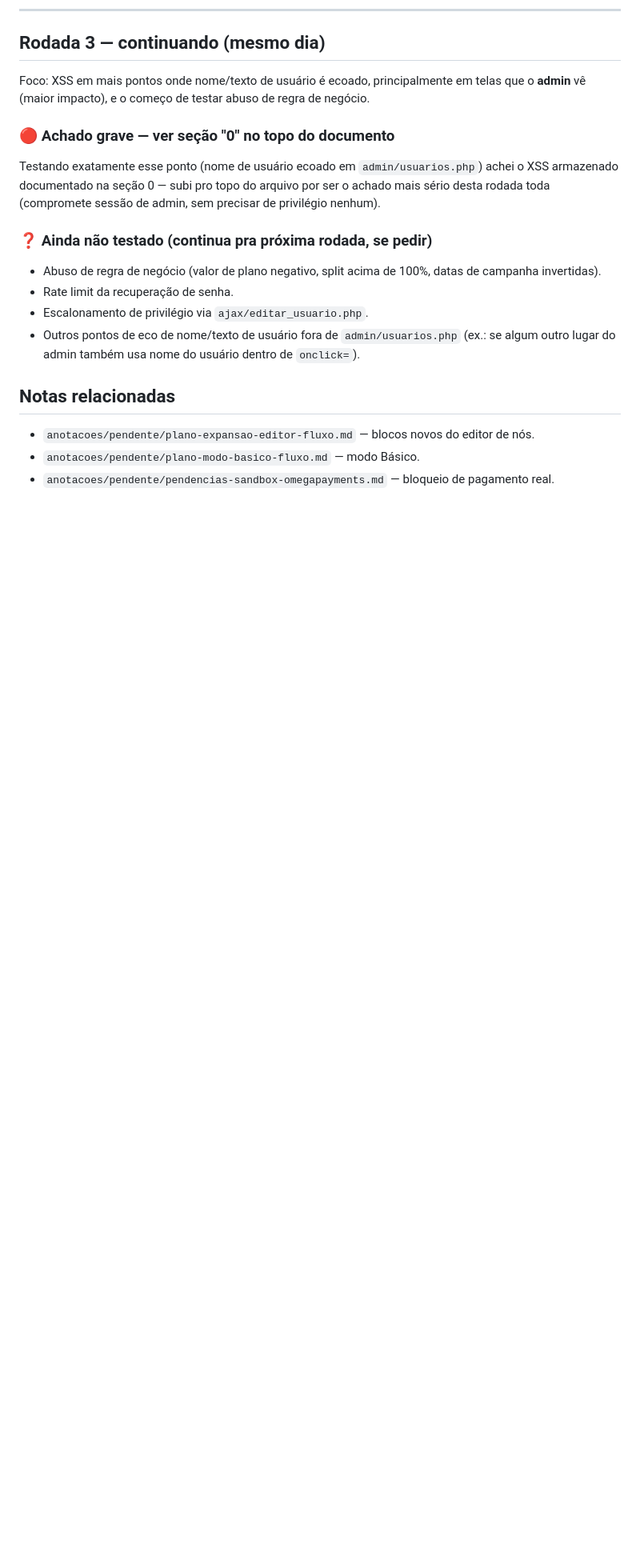
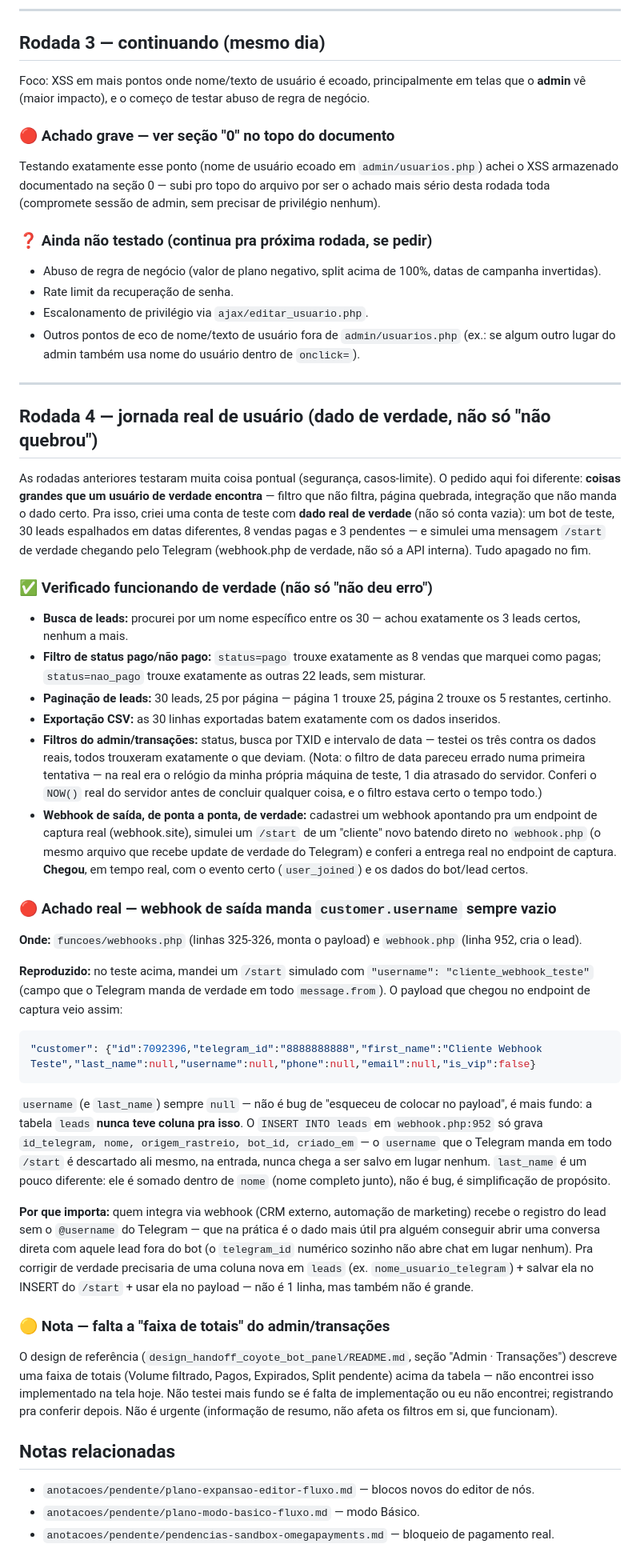
Before and after one commit to CaioGomest/telegram-bot-panel, a Markdown page: anotacoes/testes/rodada-de-testes-25-09.md, the part around the change. Shown at 80% size. Drawn GitHub-style; blank space fills up the shorter version.

Commit message:
Adiciona rodada 4: jornada real com dado de verdade (nao so casos-limite)
Pedido explicito do usuario: menos edge case pontual, mais "coisas
grandes que usuario real encontra". Criei dado de teste de verdade
(30 leads, 8 vendas pagas, 3 pendentes, datas espalhadas) e simulei
um /start real batendo direto no webhook.php (nao so api.php) --
tudo apagado no fim.

Confirmado funcionando com dado real (nao so "nao quebrou"): busca de
lead, filtro pago/nao_pago, paginacao (25/pagina), export CSV, filtros
do admin/transacoes (status, TXID, intervalo de data), e -- o mais
importante -- webhook de saida entregue de ponta a ponta de verdade,
testado contra um endpoint de captura real (webhook.site), chegou em
tempo real com o evento e dados certos.

1 achado real: o payload do webhook manda customer.username sempre
null. Causa raiz: a tabela leads nunca teve coluna pra isso -- o
INSERT INTO leads em webhook.php:952 descarta o username que o
Telegram manda em todo /start, na entrada. Quem integra via webhook
perde o dado mais util pra contatar o lead fora do bot.

1 nota (nao testada a fundo): a "faixa de totais" do admin/transacoes
que o design de referencia descreve nao parece estar implementada.

Co-Authored-By: Claude Sonnet 5 <noreply@anthropic.com>

````diff
--- a/anotacoes/testes/rodada-de-testes-25-09.md
+++ b/anotacoes/testes/rodada-de-testes-25-09.md
@@ -259,6 +259,76 @@ sério desta rodada toda (compromete sessão de admin, sem precisar de privilég
 - Outros pontos de eco de nome/texto de usuário fora de `admin/usuarios.php` (ex.: se
   algum outro lugar do admin também usa nome do usuário dentro de `onclick=`).
 
+---
+
+## Rodada 4 — jornada real de usuário (dado de verdade, não só "não quebrou")
+
+As rodadas anteriores testaram muita coisa pontual (segurança, casos-limite). O pedido
+aqui foi diferente: **coisas grandes que um usuário de verdade encontra** — filtro que
+não filtra, página quebrada, integração que não manda o dado certo. Pra isso, criei uma
+conta de teste com **dado real de verdade** (não só conta vazia): um bot de teste, 30
+leads espalhados em datas diferentes, 8 vendas pagas e 3 pendentes — e simulei uma
+mensagem `/start` de verdade chegando pelo Telegram (webhook.php de verdade, não só a
+API interna). Tudo apagado no fim.
+
+### ✅ Verificado funcionando de verdade (não só "não deu erro")
+
+- **Busca de leads:** procurei por um nome específico entre os 30 — achou exatamente os
+  3 leads certos, nenhum a mais.
+- **Filtro de status pago/não pago:** `status=pago` trouxe exatamente as 8 vendas que
+  marquei como pagas; `status=nao_pago` trouxe exatamente as outras 22 leads, sem
+  misturar.
+- **Paginação de leads:** 30 leads, 25 por página — página 1 trouxe 25, página 2 trouxe
+  os 5 restantes, certinho.
+- **Exportação CSV:** as 30 linhas exportadas batem exatamente com os dados inseridos.
+- **Filtros do admin/transações:** status, busca por TXID e intervalo de data —
+  testei os três contra os dados reais, todos trouxeram exatamente o que deviam.
+  (Nota: o filtro de data pareceu errado numa primeira tentativa — na real era o
+  relógio da minha própria máquina de teste, 1 dia atrasado do servidor. Conferi o
+  `NOW()` real do servidor antes de concluir qualquer coisa, e o filtro estava certo o
+  tempo todo.)
+- **Webhook de saída, de ponta a ponta, de verdade:** cadastrei um webhook apontando pra
+  um endpoint de captura real (webhook.site), simulei um `/start` de um "cliente" novo
+  batendo direto no `webhook.php` (o mesmo arquivo que recebe update de verdade do
+  Telegram) e conferi a entrega real no endpoint de captura. **Chegou**, em tempo real,
+  com o evento certo (`user_joined`) e os dados do bot/lead certos.
+
+### 🔴 Achado real — webhook de saída manda `customer.username` sempre vazio
+
+**Onde:** `funcoes/webhooks.php` (linhas 325-326, monta o payload) e `webhook.php`
+(linha 952, cria o lead).
+
+**Reproduzido:** no teste acima, mandei um `/start` simulado com
+`"username": "cliente_webhook_teste"` (campo que o Telegram manda de verdade em todo
+`message.from`). O payload que chegou no endpoint de captura veio assim:
+
+```json
+"customer": {"id":7092396,"telegram_id":"8888888888","first_name":"Cliente Webhook Teste","last_name":null,"username":null,"phone":null,"email":null,"is_vip":false}
+```
+
+`username` (e `last_name`) sempre `null` — não é bug de "esqueceu de colocar no
+payload", é mais fundo: a tabela `leads` **nunca teve coluna pra isso**. O
+`INSERT INTO leads` em `webhook.php:952` só grava `id_telegram, nome,
+origem_rastreio, bot_id, criado_em` — o `username` que o Telegram manda em todo
+`/start` é descartado ali mesmo, na entrada, nunca chega a ser salvo em lugar nenhum.
+`last_name` é um pouco diferente: ele é somado dentro de `nome` (nome completo junto),
+não é bug, é simplificação de propósito.
+
+**Por que importa:** quem integra via webhook (CRM externo, automação de marketing)
+recebe o registro do lead sem o `@username` do Telegram — que na prática é o dado mais
+útil pra alguém conseguir abrir uma conversa direta com aquele lead fora do bot (o
+`telegram_id` numérico sozinho não abre chat em lugar nenhum). Pra corrigir de verdade
+precisaria de uma coluna nova em `leads` (ex. `nome_usuario_telegram`) + salvar ela no
+INSERT do `/start` + usar ela no payload — não é 1 linha, mas também não é grande.
+
+### 🟡 Nota — falta a "faixa de totais" do admin/transações
+
+O design de referência (`design_handoff_coyote_bot_panel/README.md`, seção "Admin ·
+Transações") descreve uma faixa de totais (Volume filtrado, Pagos, Expirados, Split
+pendente) acima da tabela — não encontrei isso implementado na tela hoje. Não testei
+mais fundo se é falta de implementação ou eu não encontrei; registrando pra conferir
+depois. Não é urgente (informação de resumo, não afeta os filtros em si, que funcionam).
+
 ## Notas relacionadas
 
 - `anotacoes/pendente/plano-expansao-editor-fluxo.md` — blocos novos do editor de nós.
````
